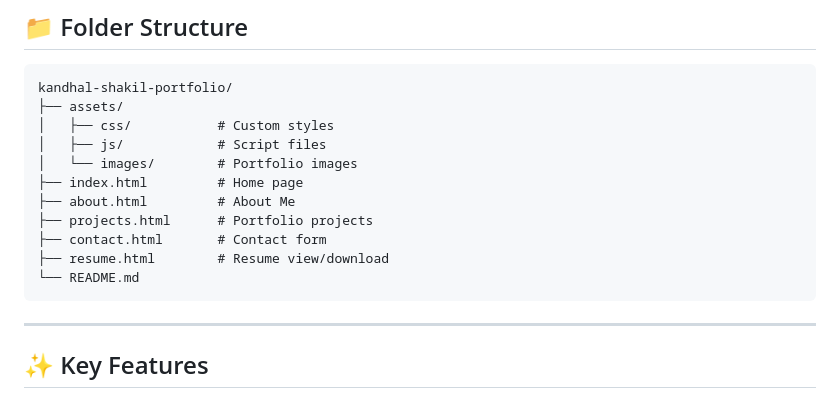
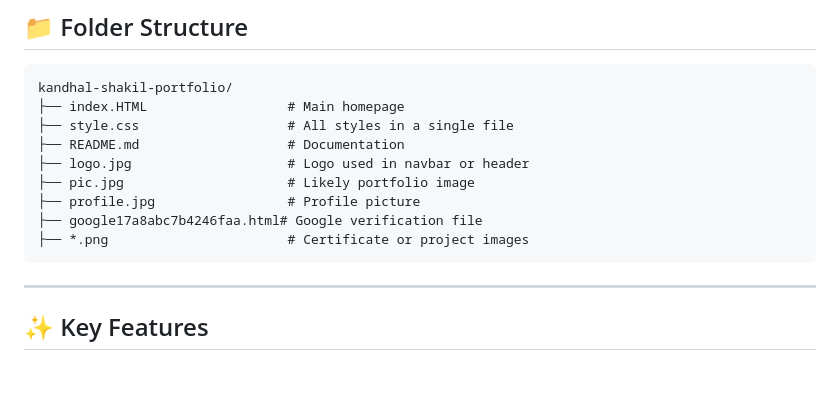
Before and after one commit to KandhalShakil/kandhal-shakil-portfolio, a Markdown page: README.md, the part around the change. GitHub-like rendering; blank space fills up the shorter version.

````diff
--- a/README.md
+++ b/README.md
@@ -33,17 +33,16 @@ This portfolio was created with the goal of standing out — using custom code a
 
 ```
 kandhal-shakil-portfolio/
-├── assets/
-│   ├── css/           # Custom styles
-│   ├── js/            # Script files
-│   └── images/        # Portfolio images
-├── index.html         # Home page
-├── about.html         # About Me
-├── projects.html      # Portfolio projects
-├── contact.html       # Contact form
-├── resume.html        # Resume view/download
-└── README.md
+├── index.HTML                  # Main homepage
+├── style.css                   # All styles in a single file
+├── README.md                   # Documentation
+├── logo.jpg                    # Logo used in navbar or header
+├── pic.jpg                     # Likely portfolio image
+├── profile.jpg                 # Profile picture
+├── google17a8abc7b4246faa.html# Google verification file
+├── *.png                       # Certificate or project images
 ```
+
 
 ---
 
````
